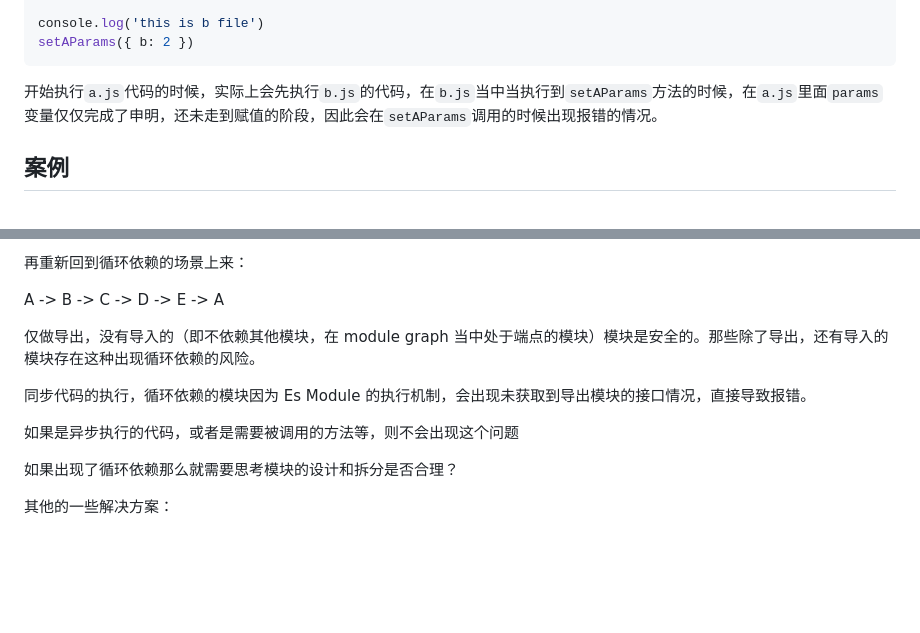
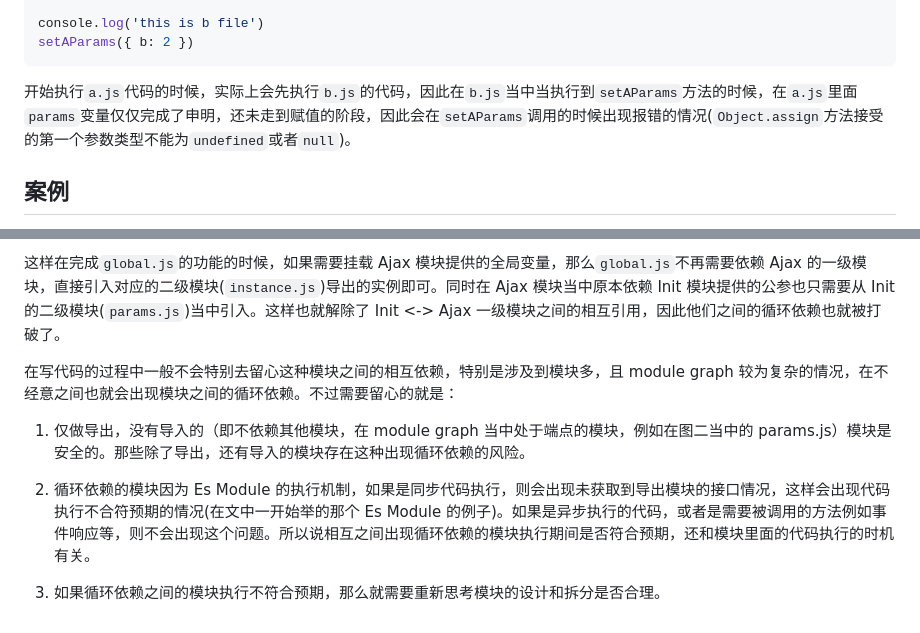
Before and after one commit to CommanderXL/study, a Markdown page: ECMAScript/循环依赖.md, 2 parts joined by grey strips. GitHub-like rendering; blank space fills up the shorter version.

````diff
--- a/ECMAScript/循环依赖.md
+++ b/ECMAScript/循环依赖.md
@@ -63,7 +63,7 @@ console.log('this is b file')
 setAParams({ b: 2 })
 ```
 
-开始执行`a.js`代码的时候，实际上会先执行`b.js`的代码，在`b.js`当中当执行到`setAParams`方法的时候，在`a.js`里面`params`变量仅仅完成了申明，还未走到赋值的阶段，因此会在`setAParams`调用的时候出现报错的情况。
+开始执行`a.js`代码的时候，实际上会先执行`b.js`的代码，因此在`b.js`当中当执行到`setAParams`方法的时候，在`a.js`里面`params`变量仅仅完成了申明，还未走到赋值的阶段，因此会在`setAParams`调用的时候出现报错的情况(`Object.assign`方法接受的第一个参数类型不能为`undefined`或者`null`)。
 
 ## 案例
 
@@ -112,14 +118,10 @@ Ajax 模块里包含了：
 
-再重新回到循环依赖的场景上来：
+这样在完成`global.js`的功能的时候，如果需要挂载 Ajax 模块提供的全局变量，那么`global.js`不再需要依赖 Ajax 的一级模块，直接引入对应的二级模块(`instance.js`)导出的实例即可。同时在 Ajax 模块当中原本依赖 Init 模块提供的公参也只需要从 Init 的二级模块(`params.js`)当中引入。这样也就解除了 Init <-> Ajax 一级模块之间的相互引用，因此他们之间的循环依赖也就被打破了。
 
-A -> B -> C -> D -> E -> A
+在写代码的过程中一般不会特别去留心这种模块之间的相互依赖，特别是涉及到模块多，且 module graph 较为复杂的情况，在不经意之间也就会出现模块之间的循环依赖。不过需要留心的就是：
 
-仅做导出，没有导入的（即不依赖其他模块，在 module graph 当中处于端点的模块）模块是安全的。那些除了导出，还有导入的模块存在这种出现循环依赖的风险。
+1. 仅做导出，没有导入的（即不依赖其他模块，在 module graph 当中处于端点的模块，例如在图二当中的 params.js）模块是安全的。那些除了导出，还有导入的模块存在这种出现循环依赖的风险。
 
-同步代码的执行，循环依赖的模块因为 Es Module 的执行机制，会出现未获取到导出模块的接口情况，直接导致报错。
+2. 循环依赖的模块因为 Es Module 的执行机制，如果是同步代码执行，则会出现未获取到导出模块的接口情况，这样会出现代码执行不合符预期的情况(在文中一开始举的那个 Es Module 的例子)。如果是异步执行的代码，或者是需要被调用的方法例如事件响应等，则不会出现这个问题。所以说相互之间出现循环依赖的模块执行期间是否符合预期，还和模块里面的代码执行的时机有关。
 
-如果是异步执行的代码，或者是需要被调用的方法等，则不会出现这个问题
-
-如果出现了循环依赖那么就需要思考模块的设计和拆分是否合理？
-
-其他的一些解决方案：
+3. 如果循环依赖之间的模块执行不符合预期，那么就需要重新思考模块的设计和拆分是否合理。
````
Also changed, not shown: other parts of ECMAScript/循环依赖.md (+11 -5 lines), images/ECMAScript/circle-dependency-1.png (added), images/ECMAScript/circle-dependency-2.png (added), 1 other file.
